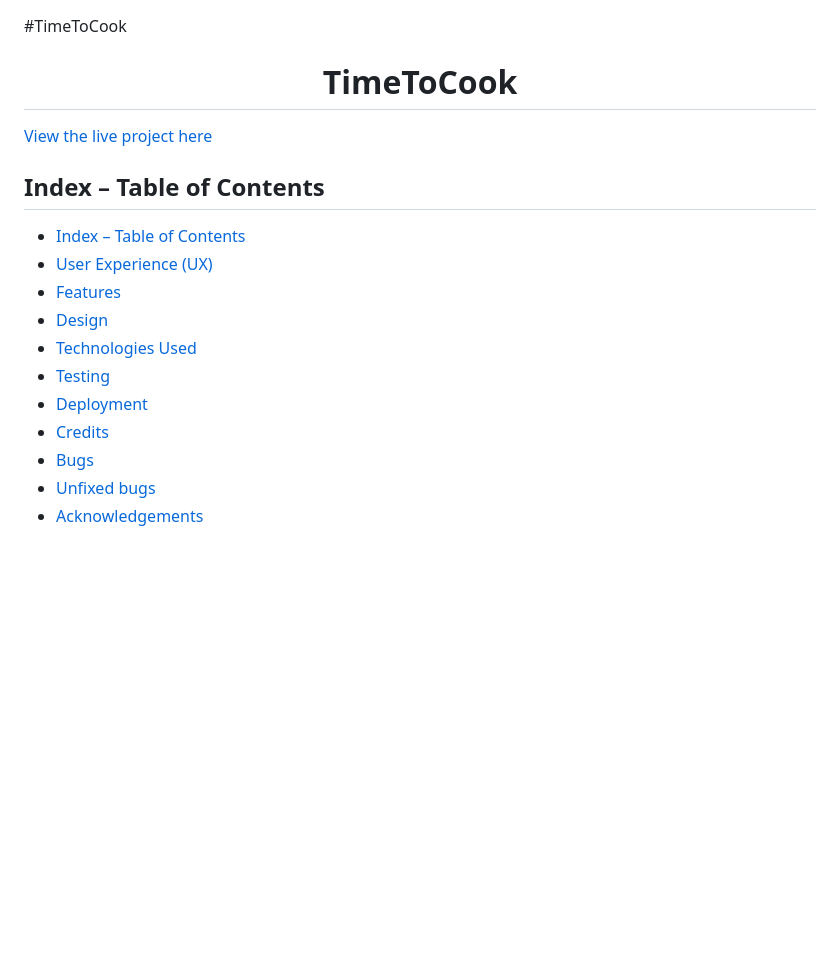
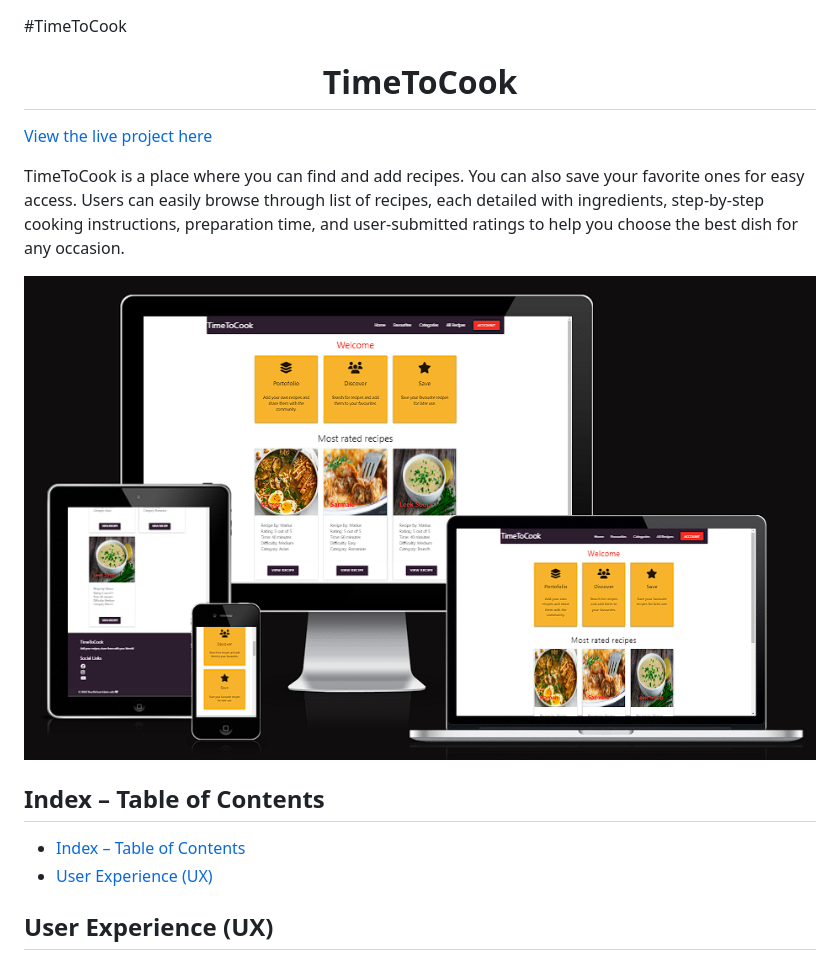
Before and after one commit to mariusmilitaru32/TimeToCook, a Markdown page: README.md, the part around the change. GitHub-like rendering; pictures changed too: documentation/responsive.png (added); blank space fills up the shorter version.

```diff
--- a/README.md
+++ b/README.md
@@ -3,15 +3,12 @@
 
 [View the live project here](https://timetocook-7eed92e3f20e.herokuapp.com/)
 
+TimeToCook is a place where you can find and add recipes. You can also save your favorite ones for easy access. Users can easily browse through list of recipes, each detailed with ingredients, step-by-step cooking instructions, preparation time, and user-submitted ratings to help you choose the best dish for any occasion.
+
+![Mockup](documentation/responsive.png)
+
 ## Index – Table of Contents
 - [Index – Table of Contents](#index--table-of-contents)
 - [User Experience (UX)](#user-experience-ux)
-- [Features](#features)
-- [Design](#design)
-- [Technologies Used](#technologies-used)
-- [Testing](#testing)
-- [Deployment](#deployment)
-- [Credits](#credits)
-- [Bugs](#bugs)
-- [Unfixed bugs](#unfixed-bugs)
-- [Acknowledgements](#acknowledgements)
+
+## User Experience (UX)
```
